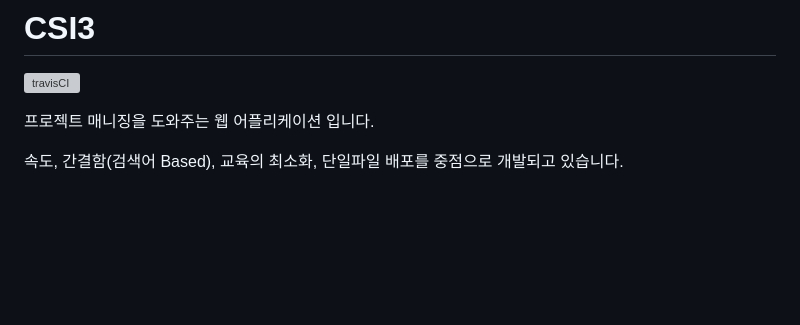
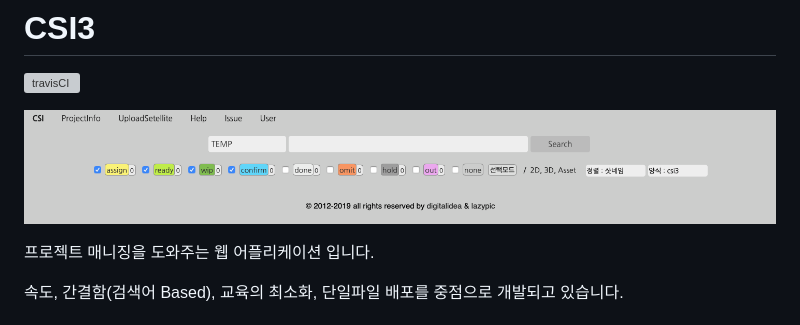
Before and after one commit to digital-idea/OpenPipelineIO, a Markdown page: README.md, the part around the change. Rendered like a GitHub page; pictures changed too: figures/screenshot.png (added); blank space fills up the shorter version; grey boxes are pictures that could not be loaded.

Commit message:
스샷추가

```diff
--- a/README.md
+++ b/README.md
@@ -1,6 +1,8 @@
 # CSI3
 
 ![travisCI](https://secure.travis-ci.org/digital-idea/csi3.png)
+
+![screenshot](figures/screenshot.png)
 
 프로젝트 매니징을 도와주는 웹 어플리케이션 입니다.
 
```
